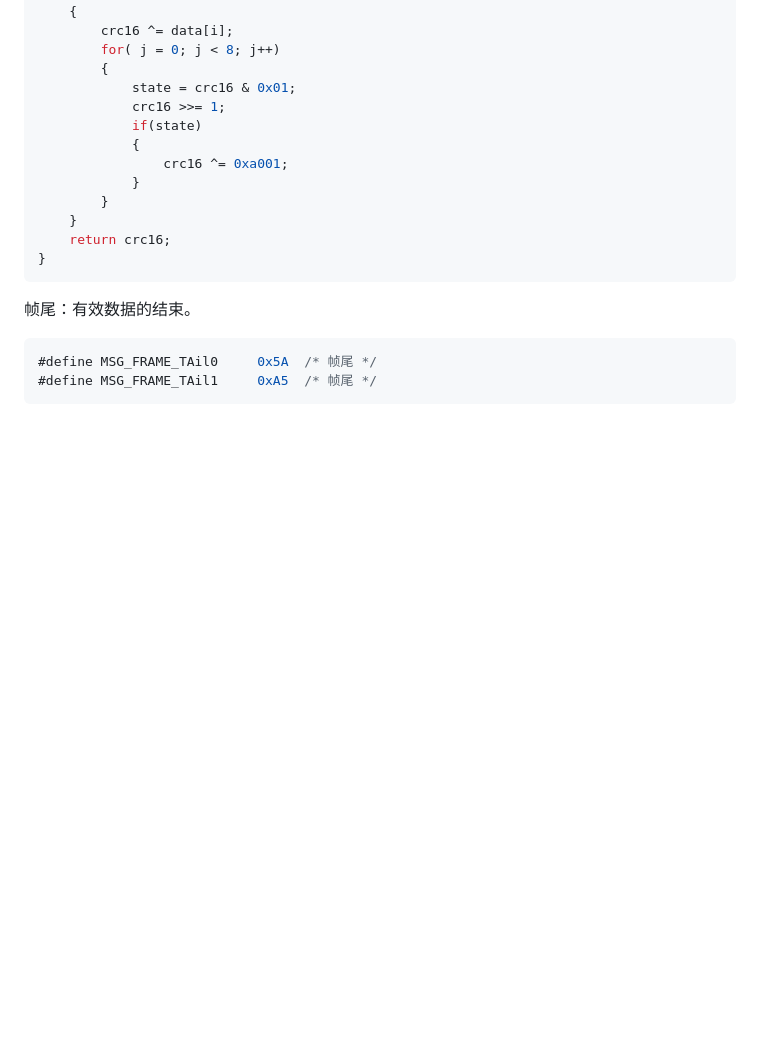
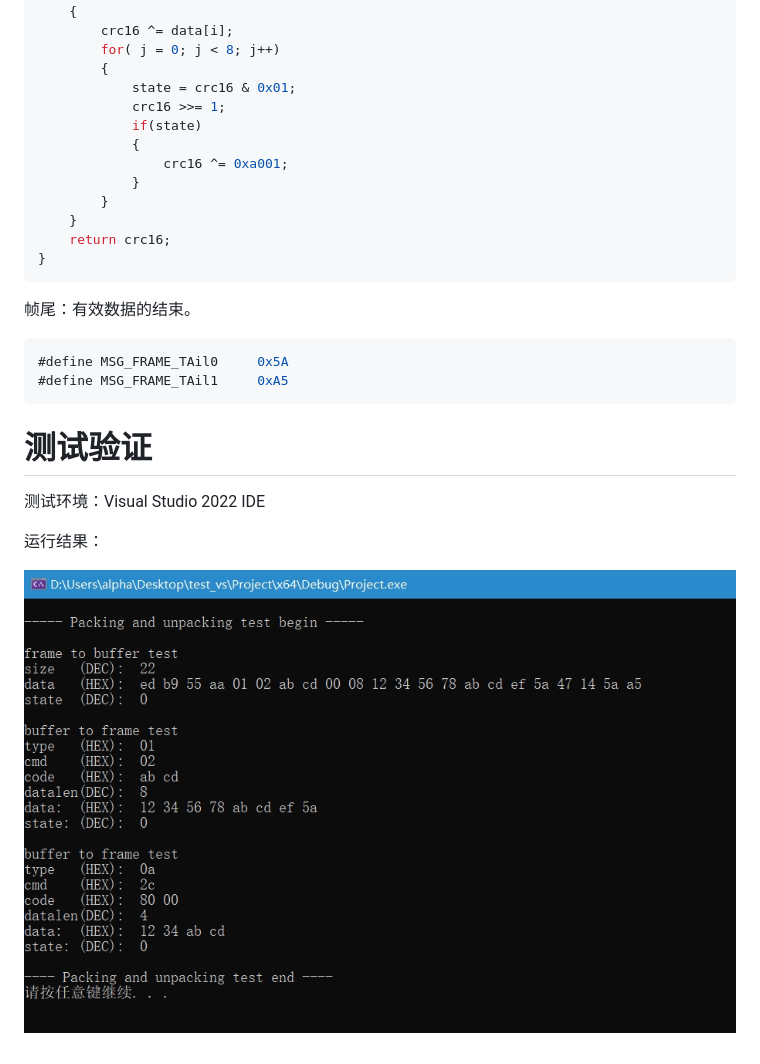
Before and after one commit to alphazcc/protocol, a Markdown page: README.md, the part around one of its changes. GitHub-like rendering; pictures changed too: images/test.png (added); blank space fills up the shorter version.

````diff
--- a/README.md
+++ b/README.md
@@ -87,6 +86,14 @@ static uint16_t mc_check_crc16(const uint8_t *data, uint8_t len)
 帧尾：有效数据的结束。
 
 ```c
-#define MSG_FRAME_TAil0     0x5A  /* 帧尾 */
-#define MSG_FRAME_TAil1     0xA5  /* 帧尾 */
+#define MSG_FRAME_TAil0     0x5A
+#define MSG_FRAME_TAil1     0xA5
 ```
+
+# 测试验证
+
+测试环境：Visual Studio 2022 IDE
+
+运行结果：
+
+![](./images/test.png)
````
Also changed, not shown: other parts of README.md (+13 -14 lines), 3 other files.
